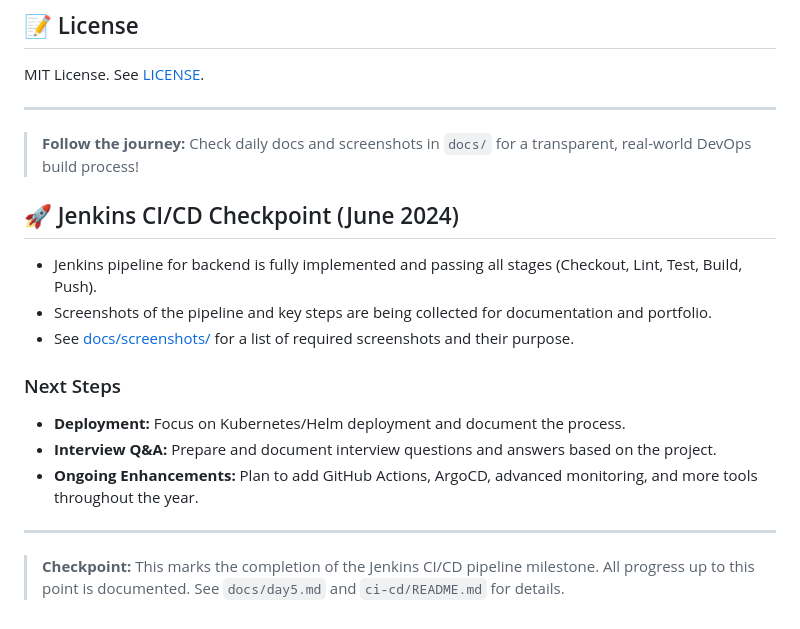
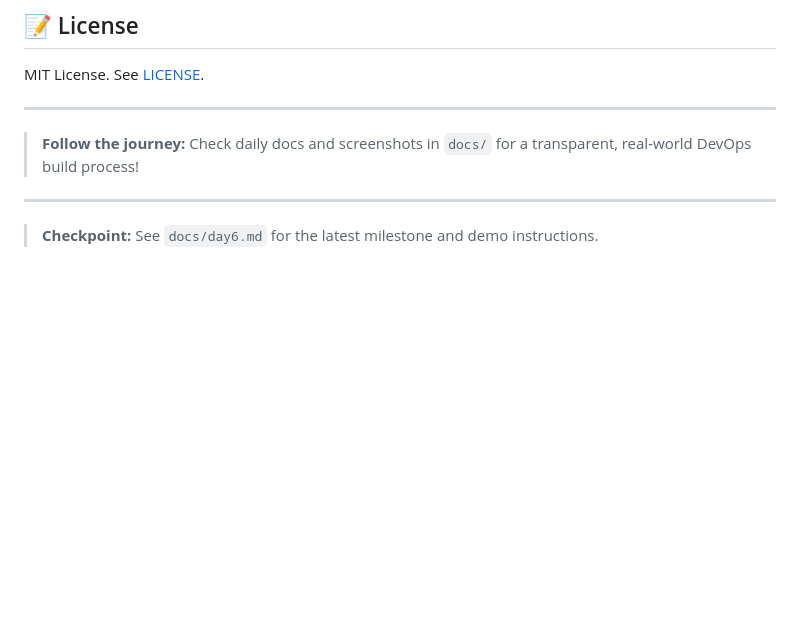
Before and after one commit to SHUBHADEEPXT/Taskmaster-pro, a Markdown page: README.md, the part around one of its changes. Rendered like a GitHub page; blank space fills up the shorter version.

```diff
--- a/README.md
+++ b/README.md
@@ -135,17 +197,6 @@ MIT License. See [LICENSE](LICENSE).
 
 > **Follow the journey:** Check daily docs and screenshots in `docs/` for a transparent, real-world DevOps build process!
 
-## 🚀 Jenkins CI/CD Checkpoint (June 2024)
-
-- Jenkins pipeline for backend is fully implemented and passing all stages (Checkout, Lint, Test, Build, Push).
-- Screenshots of the pipeline and key steps are being collected for documentation and portfolio.
-- See [docs/screenshots/](docs/screenshots/) for a list of required screenshots and their purpose.
-
-### Next Steps
-- **Deployment:** Focus on Kubernetes/Helm deployment and document the process.
-- **Interview Q&A:** Prepare and document interview questions and answers based on the project.
-- **Ongoing Enhancements:** Plan to add GitHub Actions, ArgoCD, advanced monitoring, and more tools throughout the year.
-
 ---
 
-> **Checkpoint:** This marks the completion of the Jenkins CI/CD pipeline milestone. All progress up to this point is documented. See `docs/day5.md` and `ci-cd/README.md` for details.
+> **Checkpoint:** See `docs/day6.md` for the latest milestone and demo instructions.
```
Also changed, not shown: other parts of README.md (+80 -18 lines).
